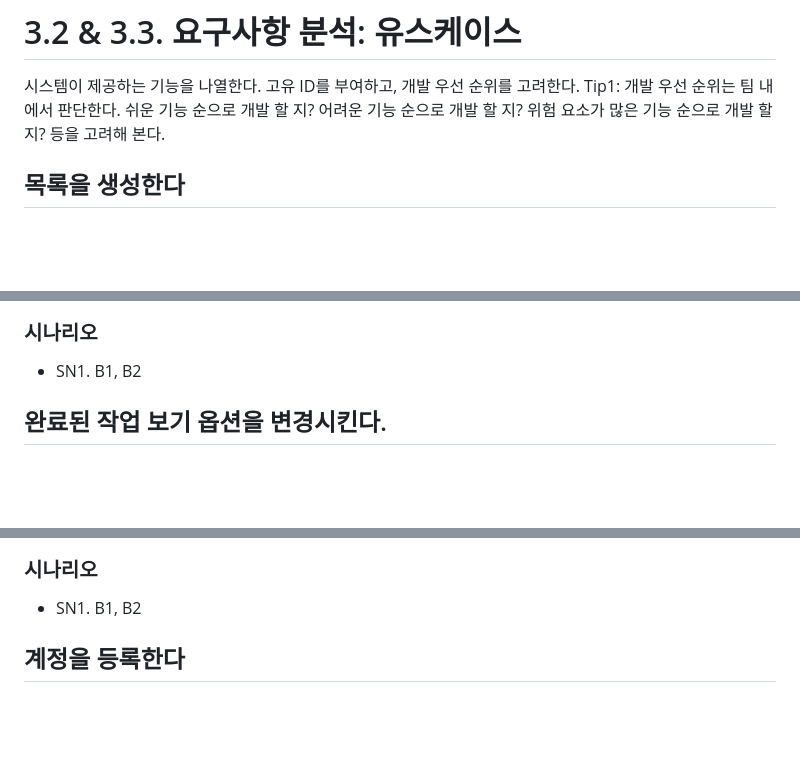
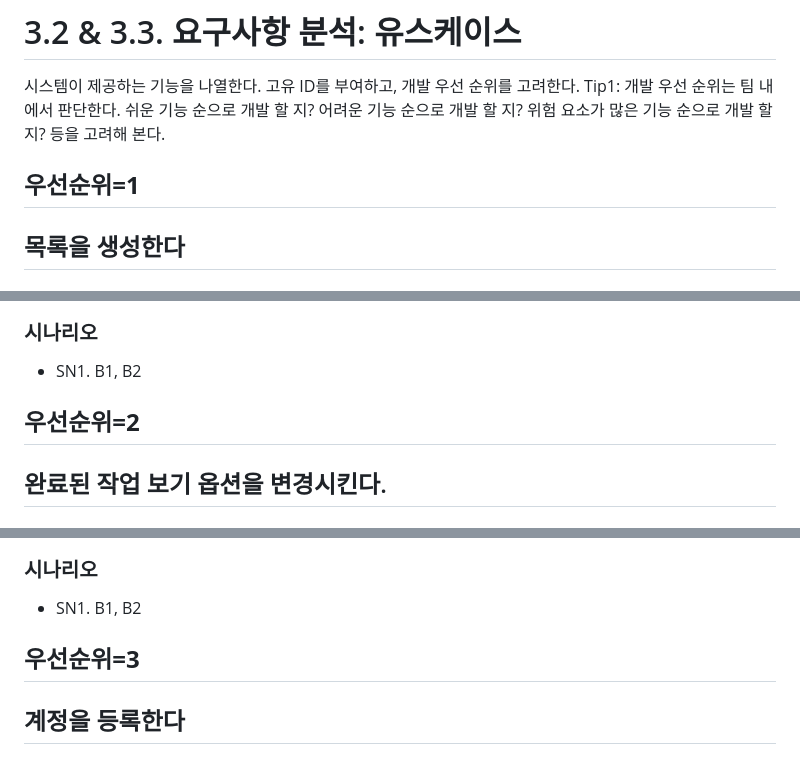
Before and after one commit to parkchamchi/SoftwareEngineering2023, a Markdown page: docs/요구사항명세서/3.2. 유즈케이스.md, 3 parts joined by grey strips. Drawn GitHub-style; blank space fills up the shorter version.

Commit message:
유스케이스 우선순위 추가

```diff
--- a/docs/요구사항명세서/3.2. 유즈케이스.md
+++ b/docs/요구사항명세서/3.2. 유즈케이스.md
@@ -1,6 +1,9 @@
 # 3.2 & 3.3. 요구사항 분석: 유스케이스
 시스템이 제공하는 기능을 나열한다. 고유 ID를 부여하고, 개발 우선 순위를 고려한다.
 Tip1: 개발 우선 순위는 팀 내에서 판단한다. 쉬운 기능 순으로 개발 할 지? 어려운 기능 순으로 개발 할 지? 위험 요소가 많은 기능 순으로 개발 할 지? 등을 고려해 본다.
+
+**우선순위=1**
+---
 
 ## 목록을 생성한다
 ### 설명
@@ -151,6 +154,9 @@ Tip1: 개발 우선 순위는 팀 내에서 판단한다. 쉬운 기능 순으
 ### 시나리오
 - SN1. B1, B2
 
+**우선순위=2**
+---
+
 ## 완료된 작업 보기 옵션을 변경시킨다.
 ### 설명
 완료된 작업들을 숨기거나 최소화하는 옵션을 적용시킬지를 변경한다.
@@ -203,6 +209,9 @@ Tip1: 개발 우선 순위는 팀 내에서 판단한다. 쉬운 기능 순으
 ### 예외 흐름
 ### 시나리오
 - SN1. B1, B2
+
+**우선순위=3**
+---
 
 ## 계정을 등록한다
 ### 설명
```
